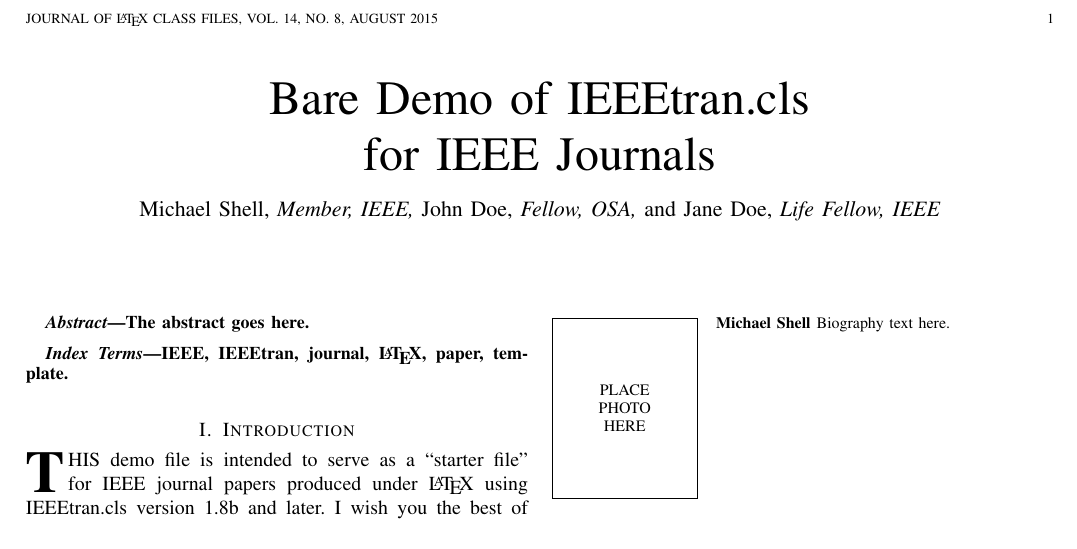
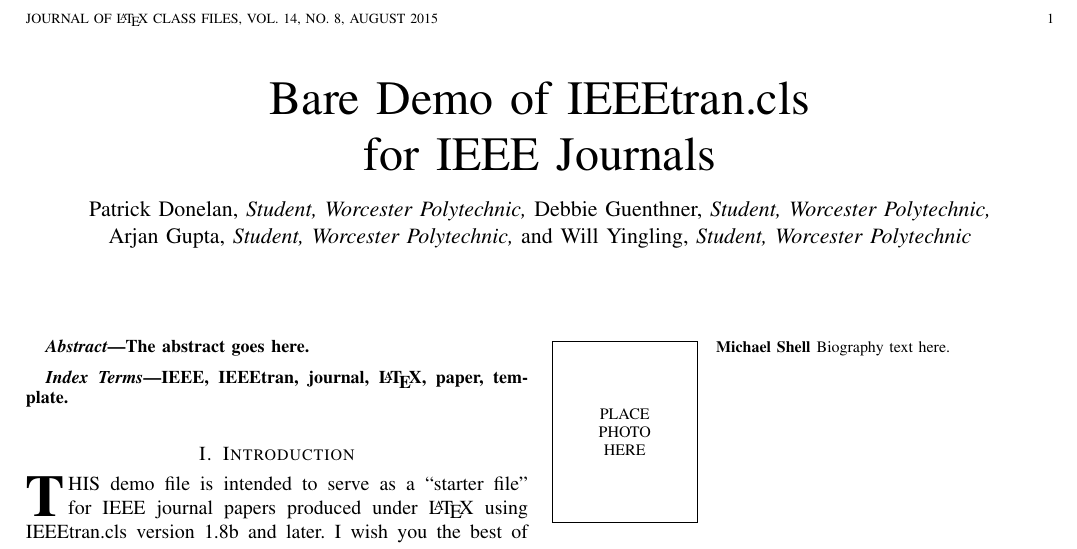
Before and after one commit to arjangupta/rbe501-group, a LaTeX paper (journal-club-paper/journal-paper.tex): part of the page, cut so that both start at the same text. Compiled offline with pdfLaTeX.

Commit message:
Add author names

```diff
--- a/journal-club-paper/journal-paper.tex
+++ b/journal-club-paper/journal-paper.tex
@@ -369,9 +369,10 @@
 % was not built to handle multiple paragraphs
 %
 
-\author{Michael~Shell,~\IEEEmembership{Member,~IEEE,}
-        John~Doe,~\IEEEmembership{Fellow,~OSA,}
-        and~Jane~Doe,~\IEEEmembership{Life~Fellow,~IEEE}% <-this % stops a space
+\author{Patrick~Donelan,~\IEEEmembership{Student,~Worcester Polytechnic,}
+        Debbie~Guenthner,~\IEEEmembership{Student,~Worcester Polytechnic,}
+        Arjan~Gupta,~\IEEEmembership{Student,~Worcester Polytechnic,}
+        and~Will~Yingling,~\IEEEmembership{Student,~Worcester Polytechnic}% <-this % stops a space
 \thanks{M. Shell was with the Department
 of Electrical and Computer Engineering, Georgia Institute of Technology, Atlanta,
 GA, 30332 USA e-mail: (see http://www.michaelshell.org/contact.html).}% <-this % stops a space
```
Also changed, not shown: journal-club-paper/journal-paper.pdf.
